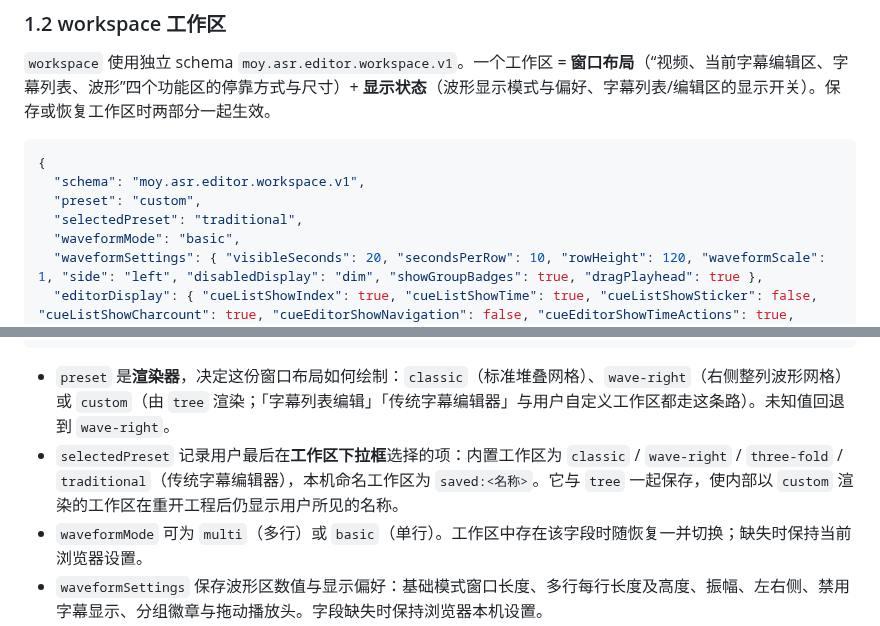
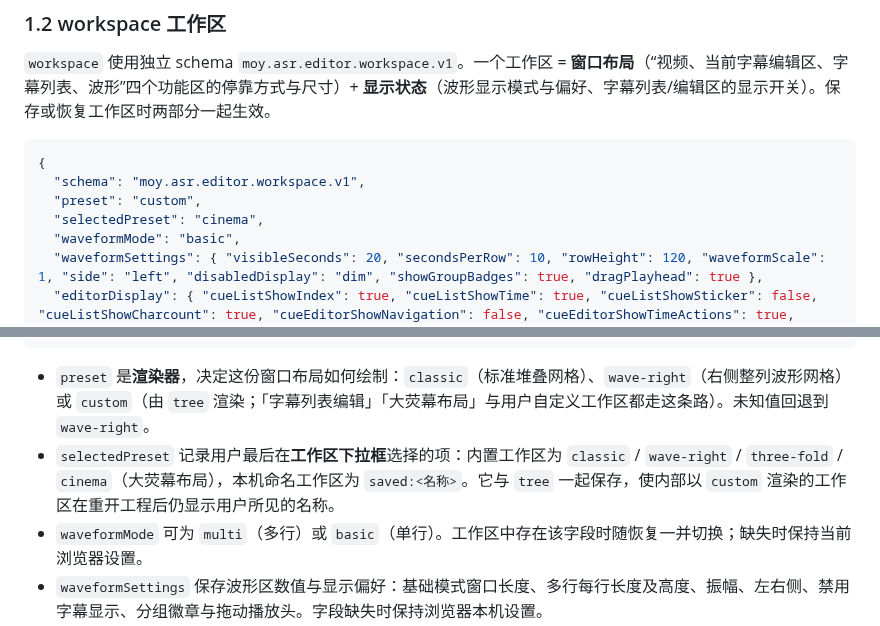
Before and after one commit to AIRepeater/moys-asr-simplified, a Markdown page: JSON_SCHEMA.md, 2 parts joined by grey strips. GitHub-like rendering.

````diff
--- a/JSON_SCHEMA.md
+++ b/JSON_SCHEMA.md
@@ -79,7 +79,7 @@
 {
   "schema": "moy.asr.editor.workspace.v1",
   "preset": "custom",
-  "selectedPreset": "traditional",
+  "selectedPreset": "cinema",
   "waveformMode": "basic",
   "waveformSettings": { "visibleSeconds": 20, "secondsPerRow": 10, "rowHeight": 120, "waveformScale": 1, "side": "left", "disabledDisplay": "dim", "showGroupBadges": true, "dragPlayhead": true },
   "editorDisplay": { "cueListShowIndex": true, "cueListShowTime": true, "cueListShowSticker": false, "cueListShowCharcount": true, "cueEditorShowNavigation": false, "cueEditorShowTimeActions": true, "cueEditorShowSticker": false },
@@ -114,8 +114,8 @@
 }
 ```
 
-- `preset` 是**渲染器**，决定这份窗口布局如何绘制：`classic`（标准堆叠网格）、`wave-right`（右侧整列波形网格）或 `custom`（由 `tree` 渲染；「字幕列表编辑」「传统字幕编辑器」与用户自定义工作区都走这条路）。未知值回退到 `wave-right`。
-- `selectedPreset` 记录用户最后在**工作区下拉框**选择的项：内置工作区为 `classic` / `wave-right` / `three-fold` / `traditional`（传统字幕编辑器），本机命名工作区为 `saved:<名称>`。它与 `tree` 一起保存，使内部以 `custom` 渲染的工作区在重开工程后仍显示用户所见的名称。
+- `preset` 是**渲染器**，决定这份窗口布局如何绘制：`classic`（标准堆叠网格）、`wave-right`（右侧整列波形网格）或 `custom`（由 `tree` 渲染；「字幕列表编辑」「大荧幕布局」与用户自定义工作区都走这条路）。未知值回退到 `wave-right`。
+- `selectedPreset` 记录用户最后在**工作区下拉框**选择的项：内置工作区为 `classic` / `wave-right` / `three-fold` / `cinema`（大荧幕布局），本机命名工作区为 `saved:<名称>`。它与 `tree` 一起保存，使内部以 `custom` 渲染的工作区在重开工程后仍显示用户所见的名称。
 - `waveformMode` 可为 `multi`（多行）或 `basic`（单行）。工作区中存在该字段时随恢复一并切换；缺失时保持当前浏览器设置。
 - `waveformSettings` 保存波形区数值与显示偏好：基础模式窗口长度、多行每行长度及高度、振幅、左右侧、禁用字幕显示、分组徽章与拖动播放头。字段缺失时保持浏览器本机设置。
 - `editorDisplay` 保存“字幕列表显示”和“字幕编辑显示”两组开关。它只包含工作区可见性，不包含导出、自动保存或快捷键等全局偏好。
````
Also changed, not shown: CHANGELOG.md (+1 -0 lines), docs/DEVELOPMENT.md (+3 -3 lines).
